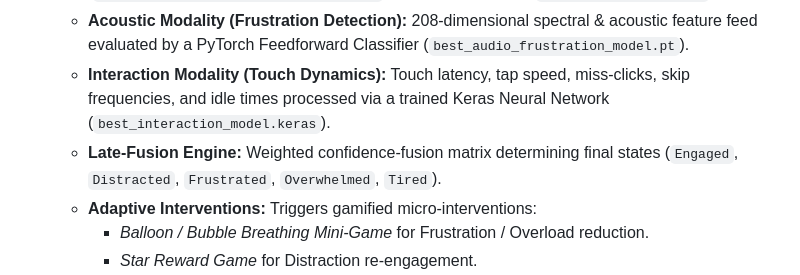
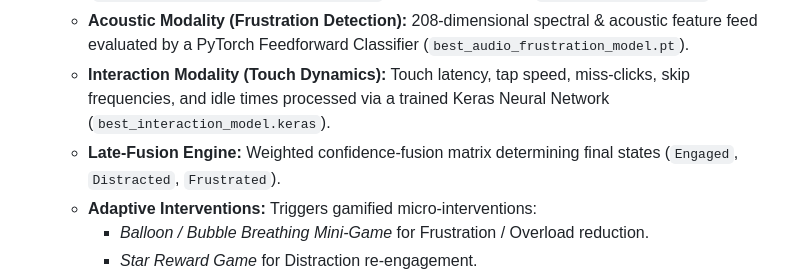
Before and after one commit to jithya2003/nena-man, a Markdown page: README.md, the part around the change. GitHub-like rendering.

Commit message:
Update a section of README.md file

```diff
--- a/README.md
+++ b/README.md
@@ -130,7 +130,7 @@ In Sinhala orthography, complex glyph structures, syllabic ligatures (*Pillam* /
   * **Visual Modality (Pose & Facial Landmarks):** 30 temporal frames of 1503 MediaPipe landmark coordinates processed through a Bidirectional GRU with Temporal Attention (`best_behaviour_v2_bigru_attention.pt`) and standard GRU (`best_behaviour_gru.pt`).
   * **Acoustic Modality (Frustration Detection):** 208-dimensional spectral & acoustic feature feed evaluated by a PyTorch Feedforward Classifier (`best_audio_frustration_model.pt`).
   * **Interaction Modality (Touch Dynamics):** Touch latency, tap speed, miss-clicks, skip frequencies, and idle times processed via a trained Keras Neural Network (`best_interaction_model.keras`).
-  * **Late-Fusion Engine:** Weighted confidence-fusion matrix determining final states (`Engaged`, `Distracted`, `Frustrated`, `Overwhelmed`, `Tired`).
+  * **Late-Fusion Engine:** Weighted confidence-fusion matrix determining final states (`Engaged`, `Distracted`, `Frustrated`).
   * **Adaptive Interventions:** Triggers gamified micro-interventions:
     * *Balloon / Bubble Breathing Mini-Game* for Frustration / Overload reduction.
     * *Star Reward Game* for Distraction re-engagement.
```
